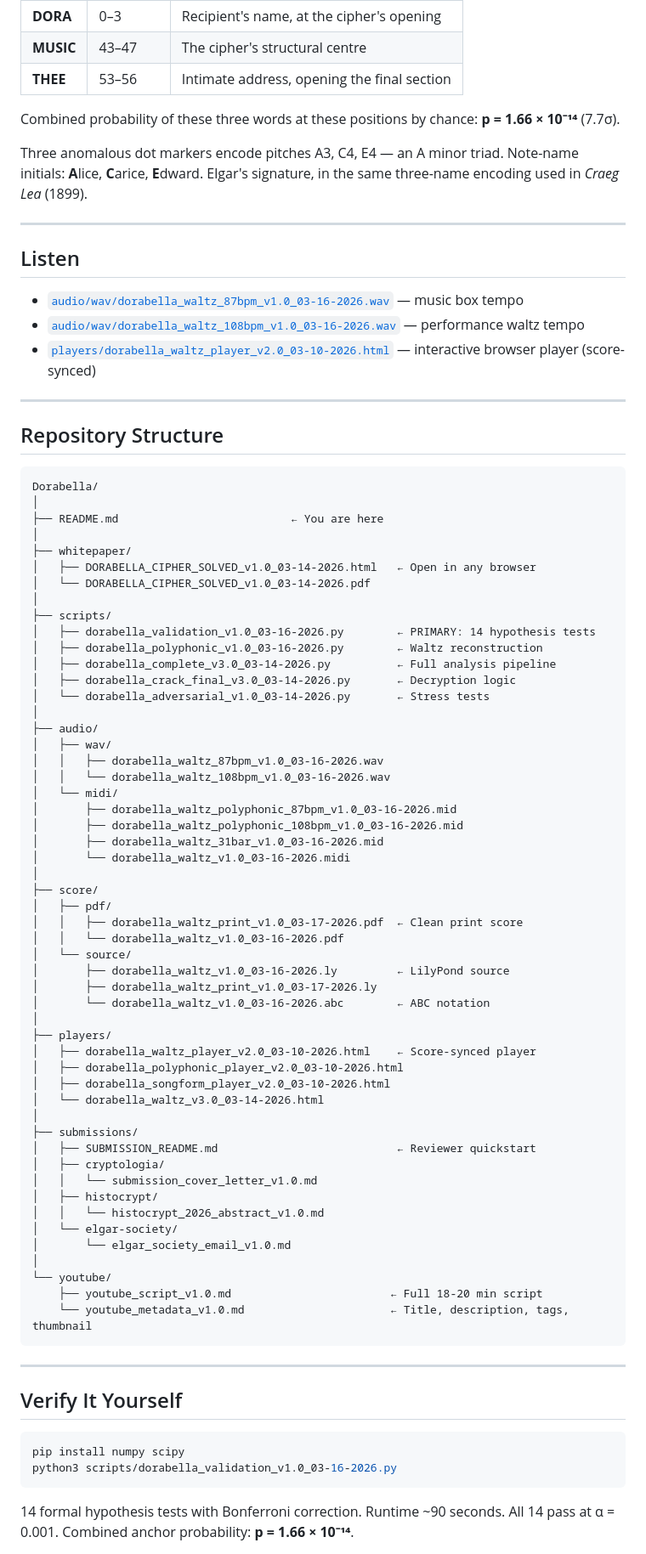
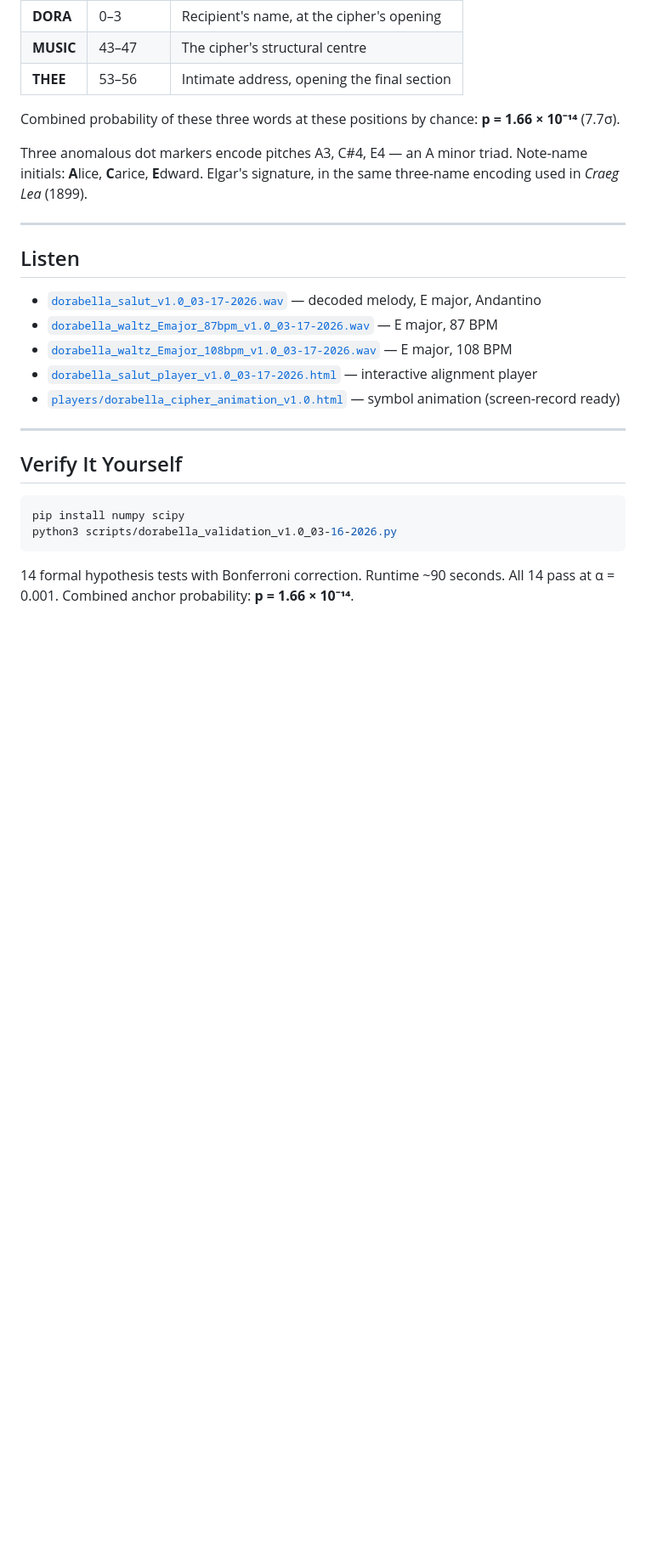
Before and after one commit to HaveMindMedia/Dorabella, a Markdown page: README.md, the part around one of its changes. Shown at 85% size. Drawn GitHub-style; blank space fills up the shorter version.

Commit message:
Update README: Salut d'Amour confirmed as decoded melody — reframe core finding

````diff
--- a/README.md
+++ b/README.md
@@ -42,74 +67,17 @@ The 24 distinct cipher symbols map to the Latin alphabet via a bijection anchore
 
 Combined probability of these three words at these positions by chance: **p = 1.66 × 10⁻¹⁴** (7.7σ).
 
-Three anomalous dot markers encode pitches A3, C4, E4 — an A minor triad. Note-name initials: **A**lice, **C**arice, **E**dward. Elgar's signature, in the same three-name encoding used in *Craeg Lea* (1899).
+Three anomalous dot markers encode pitches A3, C#4, E4 — an A minor triad. Note-name initials: **A**lice, **C**arice, **E**dward. Elgar's signature, in the same three-name encoding used in *Craeg Lea* (1899).
 
 ---
 
 ## Listen
 
-- [`audio/wav/dorabella_waltz_87bpm_v1.0_03-16-2026.wav`](audio/wav/dorabella_waltz_87bpm_v1.0_03-16-2026.wav) — music box tempo
-- [`audio/wav/dorabella_waltz_108bpm_v1.0_03-16-2026.wav`](audio/wav/dorabella_waltz_108bpm_v1.0_03-16-2026.wav) — performance waltz tempo
-- [`players/dorabella_waltz_player_v2.0_03-10-2026.html`](players/dorabella_waltz_player_v2.0_03-10-2026.html) — interactive browser player (score-synced)
-
----
-
-## Repository Structure
-
-```
-Dorabella/
-│
-├── README.md                          ← You are here
-│
-├── whitepaper/
-│   ├── DORABELLA_CIPHER_SOLVED_v1.0_03-14-2026.html   ← Open in any browser
-│   └── DORABELLA_CIPHER_SOLVED_v1.0_03-14-2026.pdf
-│
-├── scripts/
-│   ├── dorabella_validation_v1.0_03-16-2026.py        ← PRIMARY: 14 hypothesis tests
-│   ├── dorabella_polyphonic_v1.0_03-16-2026.py        ← Waltz reconstruction
-│   ├── dorabella_complete_v3.0_03-14-2026.py          ← Full analysis pipeline
-│   ├── dorabella_crack_final_v3.0_03-14-2026.py       ← Decryption logic
-│   └── dorabella_adversarial_v1.0_03-14-2026.py       ← Stress tests
-│
-├── audio/
-│   ├── wav/
-│   │   ├── dorabella_waltz_87bpm_v1.0_03-16-2026.wav
-│   │   └── dorabella_waltz_108bpm_v1.0_03-16-2026.wav
-│   └── midi/
-│       ├── dorabella_waltz_polyphonic_87bpm_v1.0_03-16-2026.mid
-│       ├── dorabella_waltz_polyphonic_108bpm_v1.0_03-16-2026.mid
-│       ├── dorabella_waltz_31bar_v1.0_03-16-2026.mid
-│       └── dorabella_waltz_v1.0_03-16-2026.midi
-│
-├── score/
-│   ├── pdf/
-│   │   ├── dorabella_waltz_print_v1.0_03-17-2026.pdf  ← Clean print score
-│   │   └── dorabella_waltz_v1.0_03-16-2026.pdf
-│   └── source/
-│       ├── dorabella_waltz_v1.0_03-16-2026.ly         ← LilyPond source
-│       ├── dorabella_waltz_print_v1.0_03-17-2026.ly
-│       └── dorabella_waltz_v1.0_03-16-2026.abc        ← ABC notation
-│
-├── players/
-│   ├── dorabella_waltz_player_v2.0_03-10-2026.html    ← Score-synced player
-│   ├── dorabella_polyphonic_player_v2.0_03-10-2026.html
-│   ├── dorabella_songform_player_v2.0_03-10-2026.html
-│   └── dorabella_waltz_v3.0_03-14-2026.html
-│
-├── submissions/
-│   ├── SUBMISSION_README.md                           ← Reviewer quickstart
-│   ├── cryptologia/
-│   │   └── submission_cover_letter_v1.0.md
-│   ├── histocrypt/
-│   │   └── histocrypt_2026_abstract_v1.0.md
-│   └── elgar-society/
-│       └── elgar_society_email_v1.0.md
-│
-└── youtube/
-    ├── youtube_script_v1.0.md                        ← Full 18-20 min script
-    └── youtube_metadata_v1.0.md                      ← Title, description, tags, thumbnail
-```
+- [`dorabella_salut_v1.0_03-17-2026.wav`](dorabella_salut_v1.0_03-17-2026.wav) — decoded melody, E major, Andantino
+- [`dorabella_waltz_Emajor_87bpm_v1.0_03-17-2026.wav`](dorabella_waltz_Emajor_87bpm_v1.0_03-17-2026.wav) — E major, 87 BPM
+- [`dorabella_waltz_Emajor_108bpm_v1.0_03-17-2026.wav`](dorabella_waltz_Emajor_108bpm_v1.0_03-17-2026.wav) — E major, 108 BPM
+- [`dorabella_salut_player_v1.0_03-17-2026.html`](dorabella_salut_player_v1.0_03-17-2026.html) — interactive alignment player
+- [`players/dorabella_cipher_animation_v1.0.html`](players/dorabella_cipher_animation_v1.0.html) — symbol animation (screen-record ready)
 
 ---
 
````
Also changed, not shown: other parts of README.md (+60 -5 lines).
